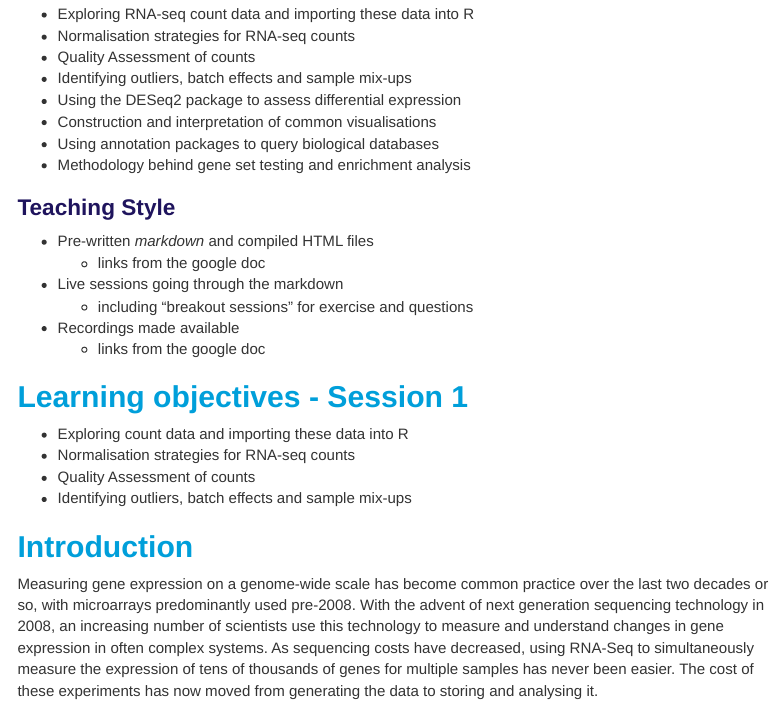
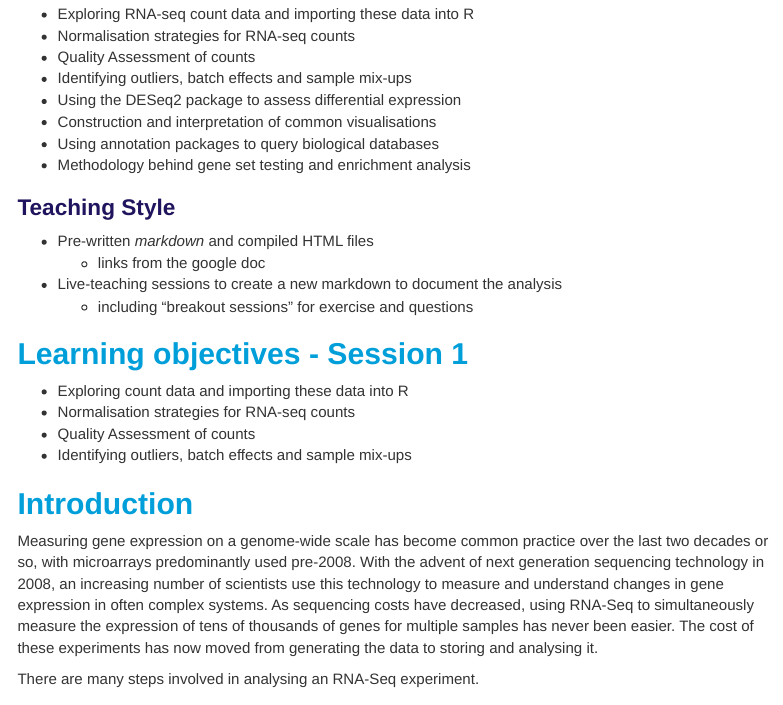
Before and after one commit to sheffield-bioinformatics-core/rnaseq-r-online, an R Markdown document (session1.Rmd): the page in a window 1100 px wide, from 490 px down. The pictures show the output file session1.nb.html that the author committed with the source, opened offline; menus at the side of the page are left out.

Commit message:
A couple of tweaks to teaching format

```diff
--- a/session1.Rmd
+++ b/session1.Rmd
@@ -43,10 +43,8 @@ After this workshop the successful learner will have a practical understanding o
 
 - Pre-written *markdown* and compiled HTML files
   + links from the google doc
-- Live sessions going through the markdown
+- Live-teaching sessions to create a new markdown to document the analysis
   + including "breakout sessions" for exercise and questions
-- Recordings made available
-  + links from the google doc
 
 # Learning objectives - Session 1
 
```
Also changed, not shown: session1.nb.html.
